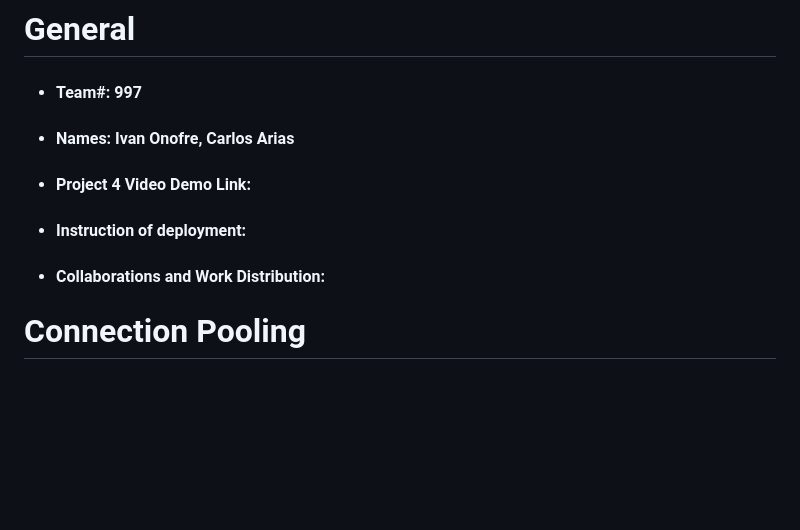
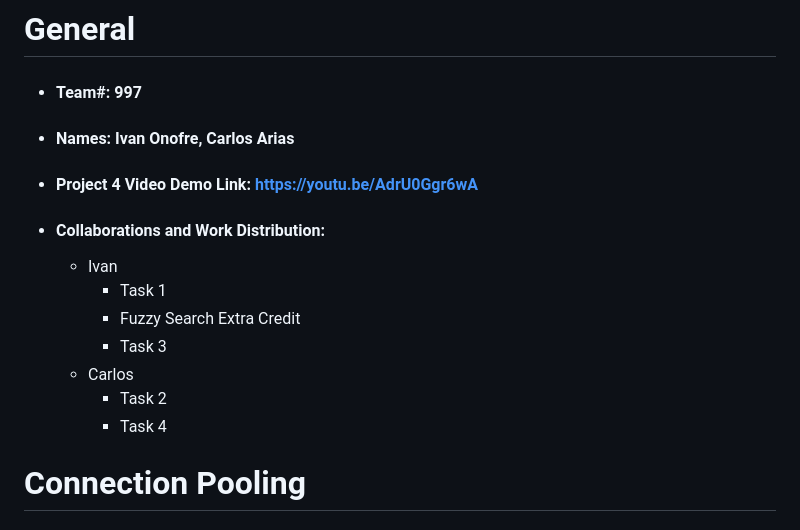
Before and after one commit to ivanono156/fabflix, a Markdown page: README.md, the part around the change. GitHub-like rendering; blank space fills up the shorter version.

```diff
--- a/README.md
+++ b/README.md
@@ -3,12 +3,16 @@
 
 - #### Names: Ivan Onofre, Carlos Arias
 
-- #### Project 4 Video Demo Link:
-
-- #### Instruction of deployment:
+- #### Project 4 Video Demo Link: https://youtu.be/AdrU0Ggr6wA
 
 - #### Collaborations and Work Distribution:
-
+  - Ivan
+    - Task 1
+    - Fuzzy Search Extra Credit
+    - Task 3
+  - Carlos
+    - Task 2
+    - Task 4
 
 # Connection Pooling
 #### Include the filename/path of all code/configuration files in GitHub of using JDBC Connection Pooling.
```
